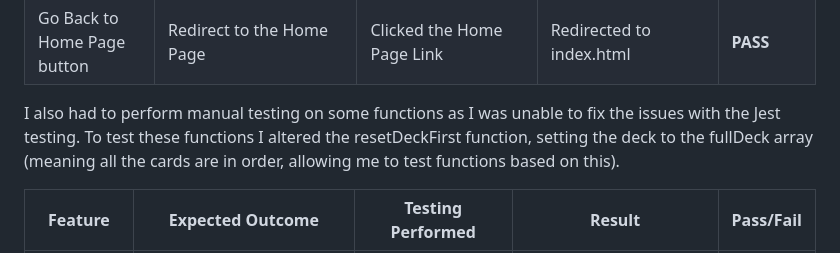
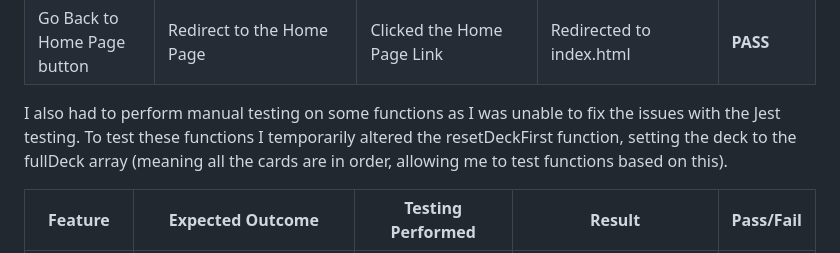
Before and after one commit to BenMilesRocks/2---Tarot-Card-Deck, a Markdown page: testing.md, the part around the change. Drawn GitHub-style.

Commit message:
fixed typo in testing.md

```diff
--- a/testing.md
+++ b/testing.md
@@ -221,8 +221,8 @@ Additional testing was taken by friends and family on a variety of devices and s
 | More Reasources Tab | <ul><li>Display dropdown menu</li><li>Open link in new tab</li></ul> | <ul><li>Clicked More Resources link</li><li>Clicked each link in menu</li></ul> | <ul><li>Displays dropdown menu</li><li>Opens links in new tab</li></ul> | **PASS** |
 | Go Back to Home Page button | Redirect to the Home Page | Clicked the Home Page Link | Redirected to index.html | **PASS** |
 
-I also had to perform manual testing on some functions as I was unable to fix the issues with the Jest testing. To test these functions I altered the resetDeckFirst function, setting the deck to the fullDeck array (meaning all the cards
-are in order, allowing me to test functions based on this).
+I also had to perform manual testing on some functions as I was unable to fix the issues with the Jest testing. To test these functions I temporarily altered the resetDeckFirst function,
+setting the deck to the fullDeck array (meaning all the cards are in order, allowing me to test functions based on this).
 
 | **Feature** | **Expected Outcome** | **Testing Performed** | **Result** | **Pass/Fail** |
 | --- | --- | --- | --- | --- |
```
